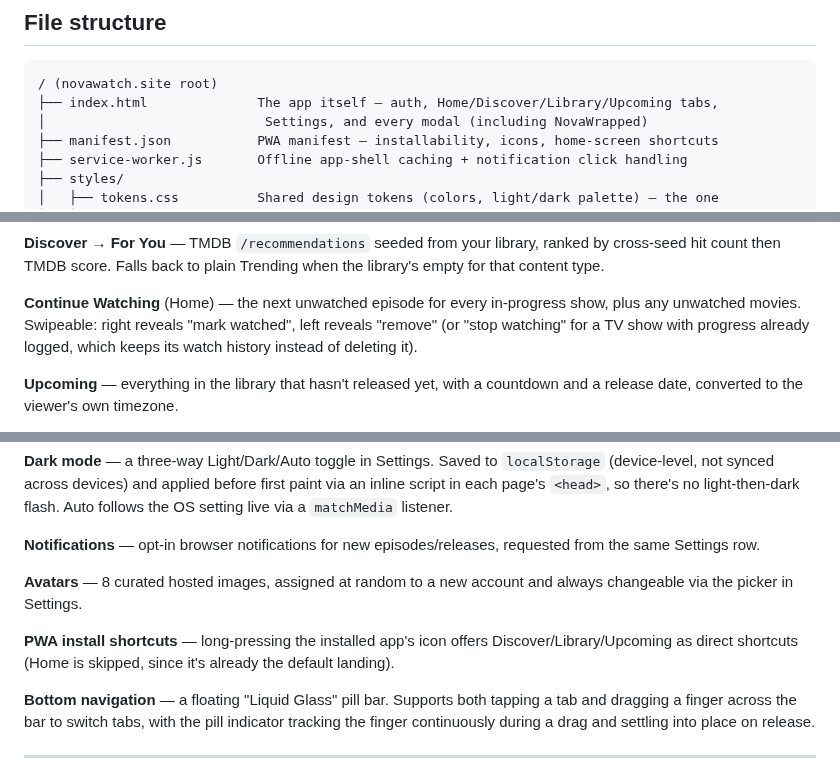
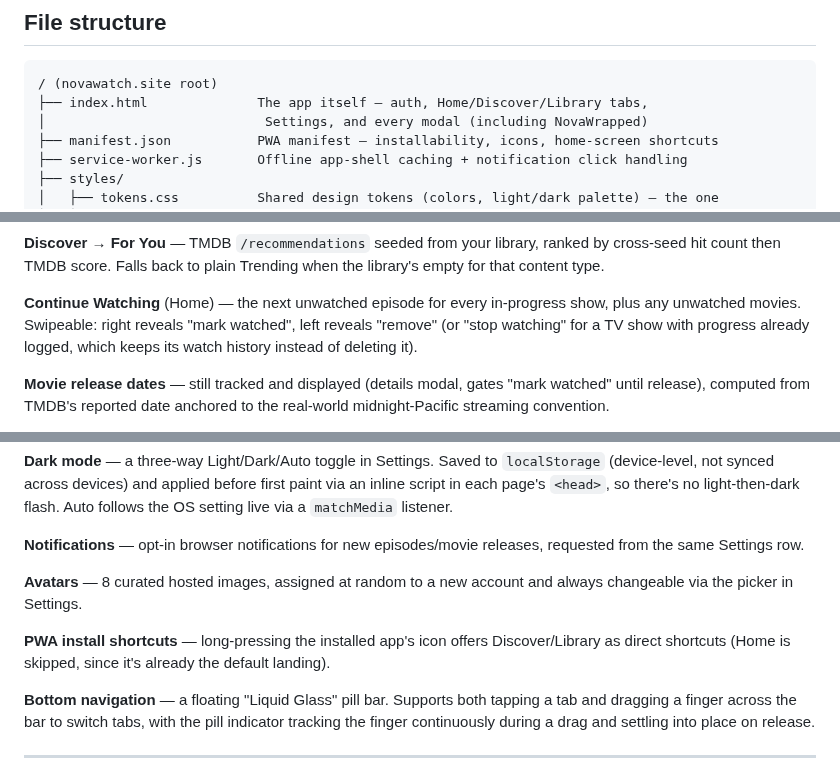
Before and after one commit to HanuKeyser/NovaWatch, a Markdown page: README.md, 3 parts joined by grey strips. Drawn GitHub-style.

Commit message:
Revise README for feature updates and clarifications
Updated README to reflect changes in app features and structure.

````diff
--- a/README.md
+++ b/README.md
@@ -10,7 +10,7 @@ Live at `https://www.novawatch.site/`. Mobile-first by design — no desktop/tab
 
 ```
 / (novawatch.site root)
-├── index.html              The app itself — auth, Home/Discover/Library/Upcoming tabs,
+├── index.html              The app itself — auth, Home/Discover/Library tabs,
 │                            Settings, and every modal (including NovaWrapped)
 ├── manifest.json           PWA manifest — installability, icons, home-screen shortcuts
 ├── service-worker.js       Offline app-shell caching + notification click handling
@@ -63,5 +63,5 @@ Currently on the free **Spark** plan. This is a real constraint on the feature s
 
 **Continue Watching** (Home) — the next unwatched episode for every in-progress show, plus any unwatched movies. Swipeable: right reveals "mark watched", left reveals "remove" (or "stop watching" for a TV show with progress already logged, which keeps its watch history instead of deleting it).
 
-**Upcoming** — everything in the library that hasn't released yet, with a countdown and a release date, converted to the viewer's own timezone.
+**Movie release dates** — still tracked and displayed (details modal, gates "mark watched" until release), computed from TMDB's reported date anchored to the real-world midnight-Pacific streaming convention.
 
@@ -87,11 +85,11 @@ This anchor-and-convert approach is what correctly handles a release crossing in
 
 **Dark mode** — a three-way Light/Dark/Auto toggle in Settings. Saved to `localStorage` (device-level, not synced across devices) and applied before first paint via an inline script in each page's `<head>`, so there's no light-then-dark flash. Auto follows the OS setting live via a `matchMedia` listener.
 
-**Notifications** — opt-in browser notifications for new episodes/releases, requested from the same Settings row.
+**Notifications** — opt-in browser notifications for new episodes/movie releases, requested from the same Settings row.
 
 **Avatars** — 8 curated hosted images, assigned at random to a new account and always changeable via the picker in Settings.
 
-**PWA install shortcuts** — long-pressing the installed app's icon offers Discover/Library/Upcoming as direct shortcuts (Home is skipped, since it's already the default landing).
+**PWA install shortcuts** — long-pressing the installed app's icon offers Discover/Library as direct shortcuts (Home is skipped, since it's already the default landing).
 
 **Bottom navigation** — a floating "Liquid Glass" pill bar. Supports both tapping a tab and dragging a finger across the bar to switch tabs, with the pill indicator tracking the finger continuously during a drag and settling into place on release.
 
````
Also changed, not shown: other parts of README.md (+2 -3 lines).
